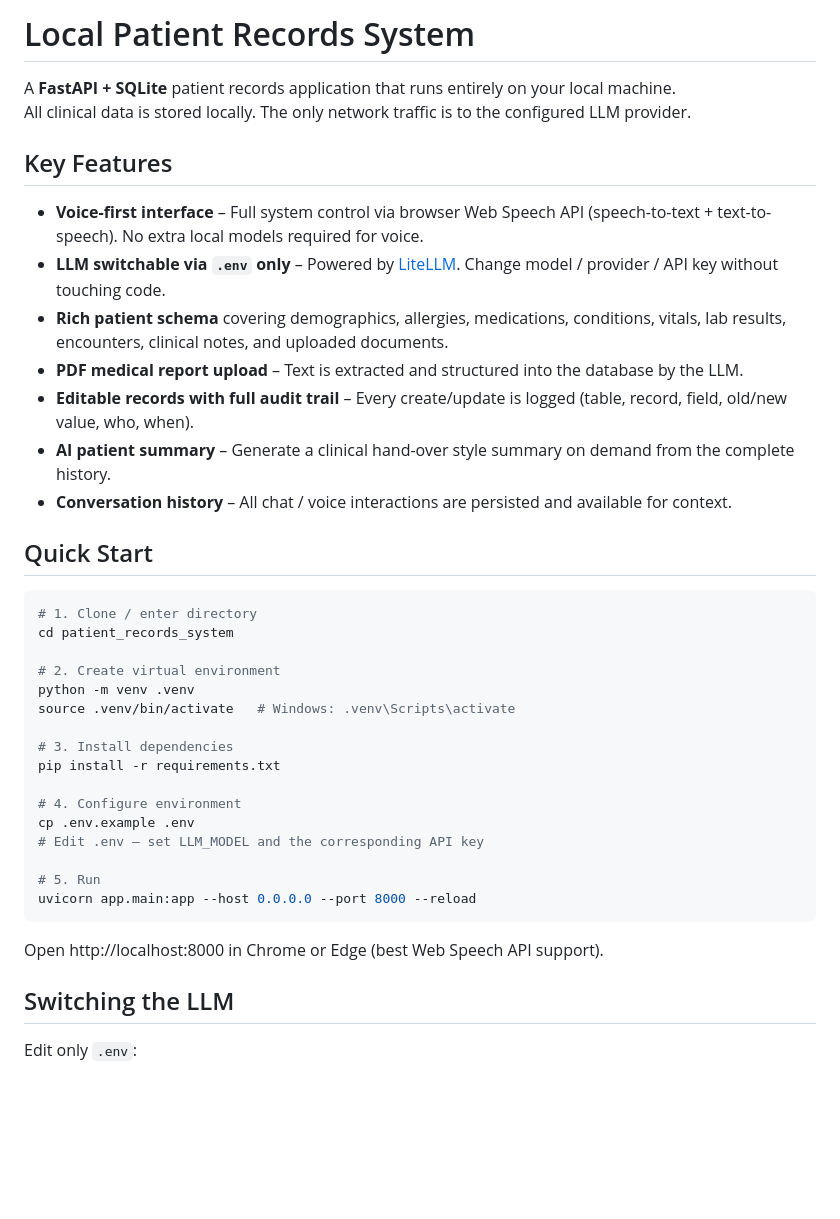
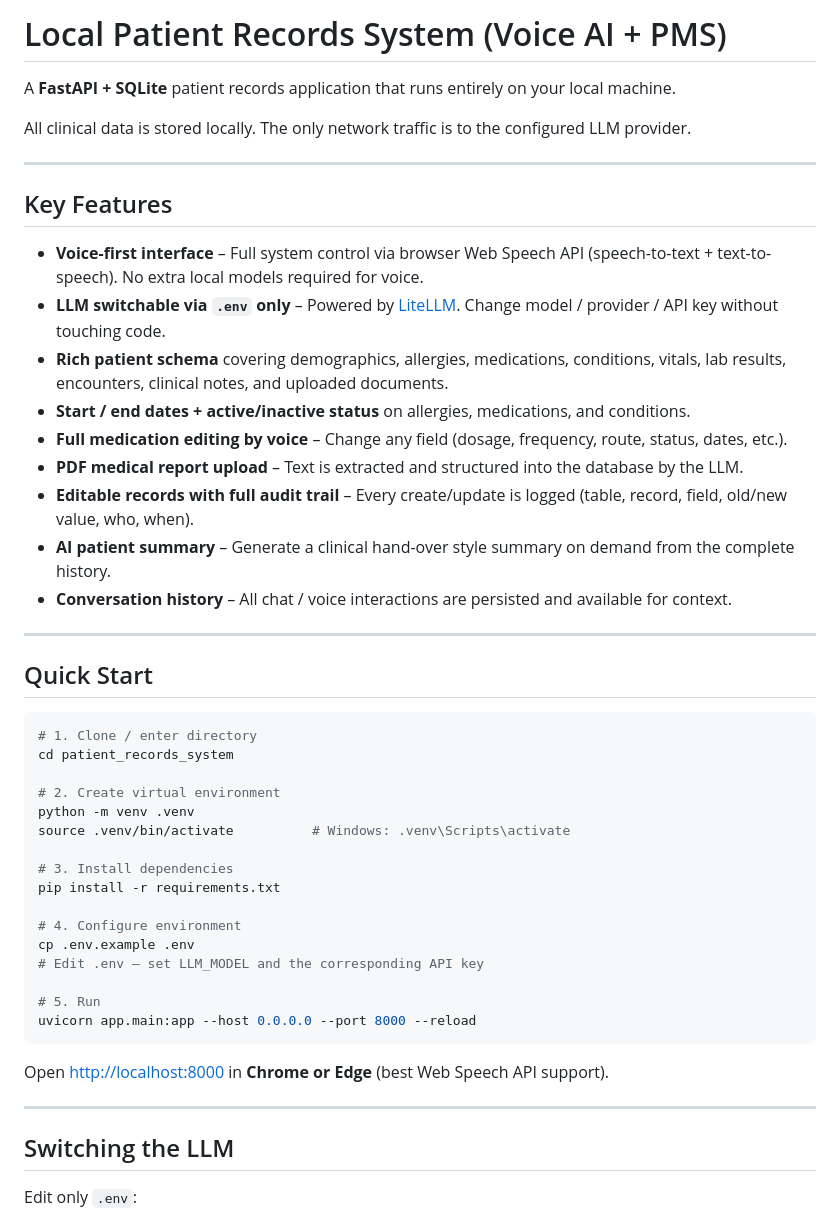
Before and after one commit to Toomtabu10/Voice-AI-PMS, a Markdown page: README.md, the part around one of its changes. Drawn GitHub-style; blank space fills up the shorter version.

````diff
--- a/README.md
+++ b/README.md
@@ -1,17 +1,24 @@
-# Local Patient Records System
+# Local Patient Records System (Voice AI + PMS)
 
 A **FastAPI + SQLite** patient records application that runs entirely on your local machine.
+
 All clinical data is stored locally. The only network traffic is to the configured LLM provider.
+
+---
 
 ## Key Features
 
 - **Voice-first interface** – Full system control via browser Web Speech API (speech-to-text + text-to-speech). No extra local models required for voice.
 - **LLM switchable via `.env` only** – Powered by [LiteLLM](https://docs.litellm.ai/). Change model / provider / API key without touching code.
 - **Rich patient schema** covering demographics, allergies, medications, conditions, vitals, lab results, encounters, clinical notes, and uploaded documents.
+- **Start / end dates + active/inactive status** on allergies, medications, and conditions.
+- **Full medication editing by voice** – Change any field (dosage, frequency, route, status, dates, etc.).
 - **PDF medical report upload** – Text is extracted and structured into the database by the LLM.
 - **Editable records with full audit trail** – Every create/update is logged (table, record, field, old/new value, who, when).
 - **AI patient summary** – Generate a clinical hand-over style summary on demand from the complete history.
 - **Conversation history** – All chat / voice interactions are persisted and available for context.
+
+---
 
 ## Quick Start
 
@@ -21,7 +28,7 @@ cd patient_records_system
 
 # 2. Create virtual environment
 python -m venv .venv
-source .venv/bin/activate   # Windows: .venv\Scripts\activate
+source .venv/bin/activate          # Windows: .venv\Scripts\activate
 
 # 3. Install dependencies
 pip install -r requirements.txt
@@ -34,7 +41,9 @@ cp .env.example .env
 uvicorn app.main:app --host 0.0.0.0 --port 8000 --reload
 ```
 
-Open http://localhost:8000 in Chrome or Edge (best Web Speech API support).
+Open [http://localhost:8000](http://localhost:8000) in **Chrome or Edge** (best Web Speech API support).
+
+---
 
 ## Switching the LLM
 
````
Also changed, not shown: other parts of README.md (+57 -24 lines).
